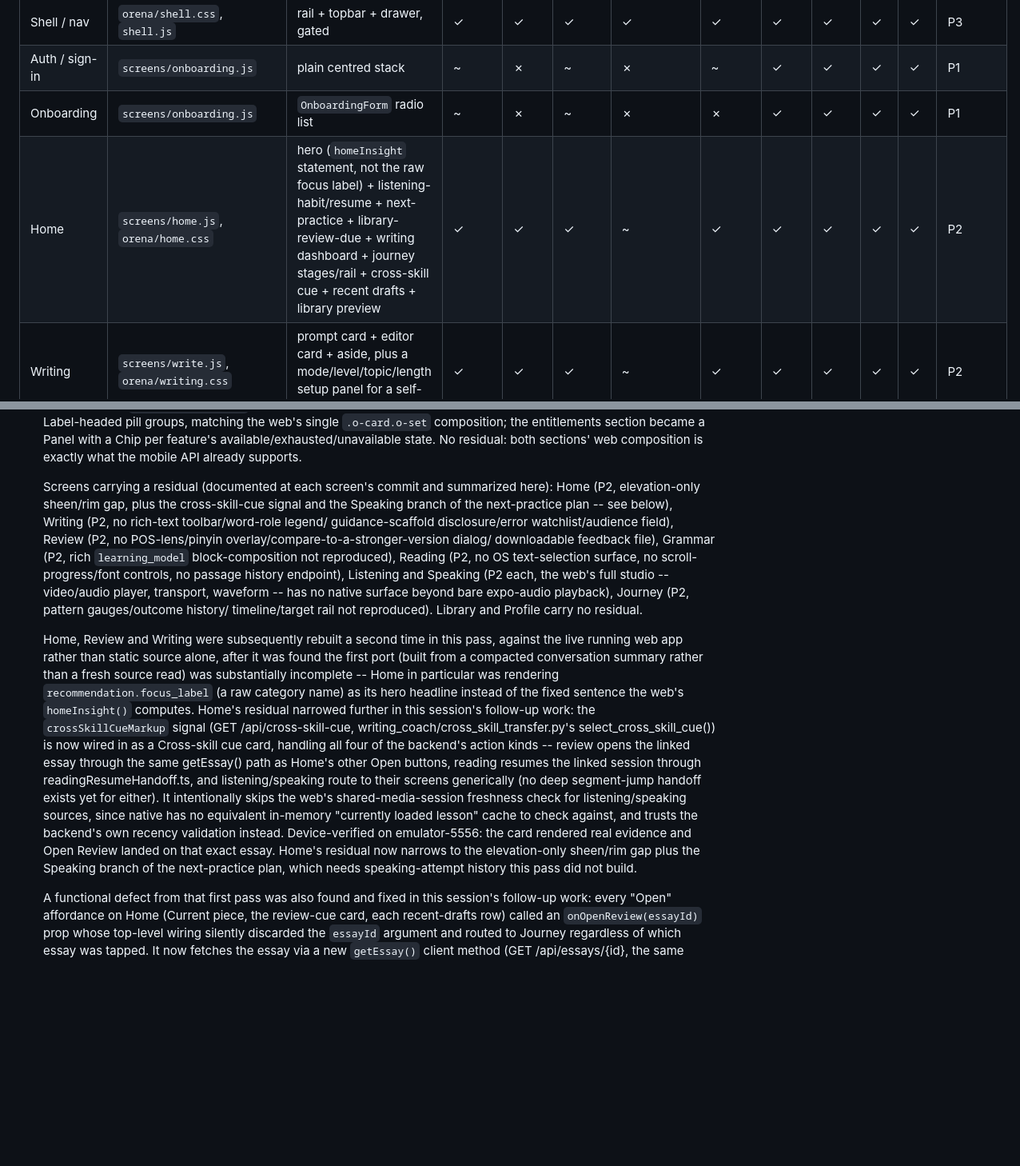
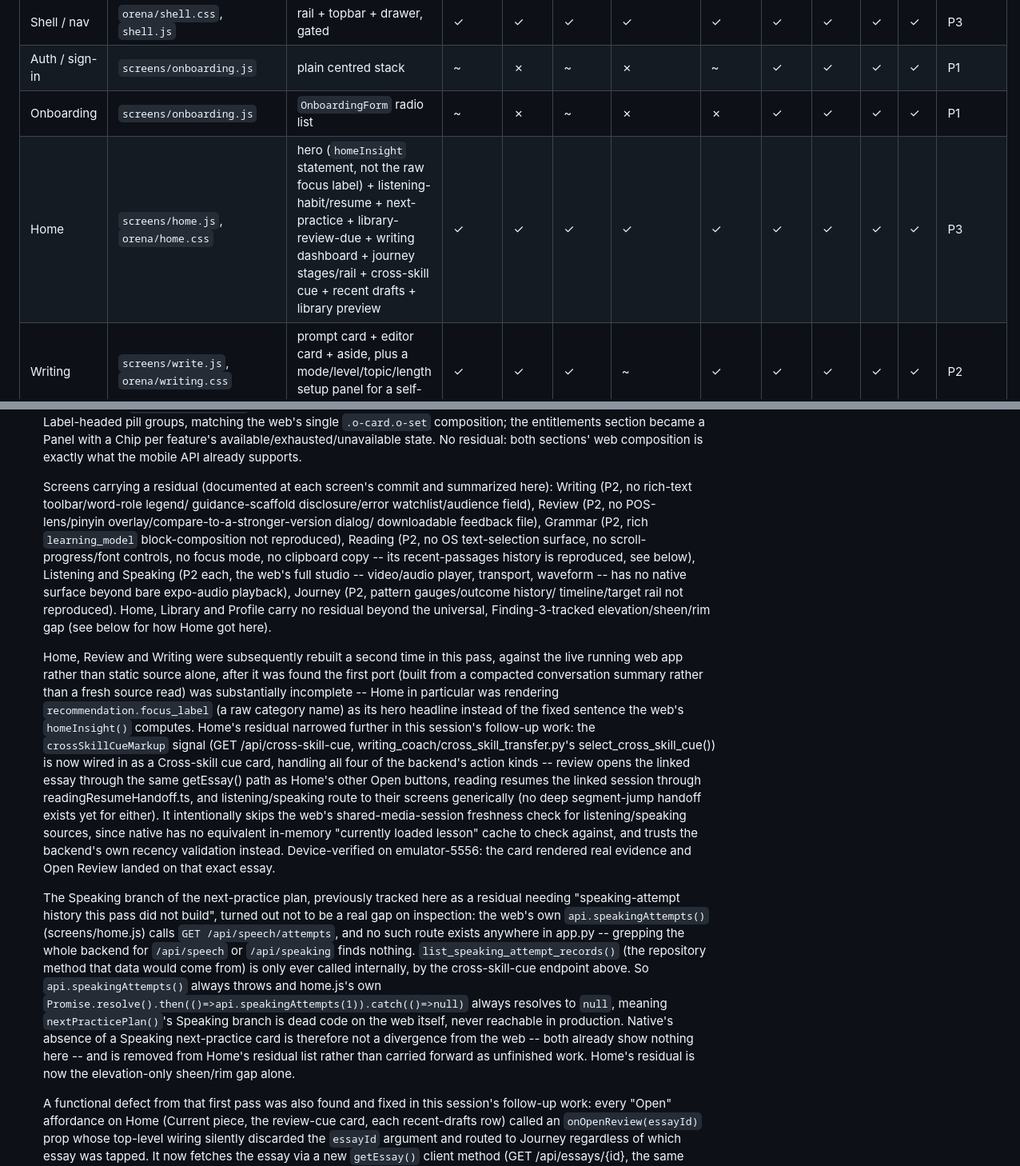
Before and after one commit to CalisJI/ai-writing-coach, a Markdown page: docs/project/MOBILE_VISUAL_PARITY_AUDIT.md, 2 parts joined by grey strips. Shown at 80% size. GitHub-like rendering; blank space fills up the shorter version.

Commit message:
docs(parity): retire Home's phantom Speaking-next-practice residual
Required because the doc still tracked the Speaking branch of home.js's
next-practice plan as a real gap needing "speaking-attempt history this
pass did not build" -- a claim worth checking before spending effort
closing it, since the crossSkillCueMarkup and onOpenReview/onReadResume
work in the preceding commits kept surfacing residuals that turned out
smaller (or, per the onOpenReview fix, entirely different) than first
described.

Checked: the web's own api.speakingAttempts() (screens/home.js) calls GET
/api/speech/attempts. No such route exists anywhere in app.py -- grepping
the whole backend for /api/speech or /api/speaking finds nothing;
list_speaking_attempt_records() (the one repository method that would back
it) is only ever called internally, by the cross-skill-cue endpoint this
session already wired up. So home.js's own
`Promise.resolve().then(()=>api.speakingAttempts(1)).catch(()=>null)`
always resolves to null in production, and nextPracticePlan()'s Speaking
branch is dead code on the web itself. Native's absence of a Speaking
next-practice card is not a divergence -- both platforms already show
nothing there -- so it is removed from Home's residual list rather than
carried forward as unfinished work.

Also corrected two remaining stale claims from before this session's
follow-up commits: Reading's residual summary still said "no passage
history endpoint" after that was closed two commits ago, and Home's matrix
row still showed Component ~ / severity P2 after the cross-skill-cue and
onOpenReview work closed its only real gaps -- its Component column moves
to ✓ and severity to P3 (elevation-only, the same universal Finding-3 gap
Library and Profile already carry at P3), matching the "Home, Library and
Profile carry no residual beyond the universal elevation gap" framing this
edit also states directly in the remediation-order prose.

Minimal edit: matrix row + remediation-order prose only, no finding or
other screen row touched. No web file changed.

Co-Authored-By: Claude Opus 5 <noreply@anthropic.com>
Claude-Session: https://claude.ai/code/session_01EczHFhfwrByvGZFuPBCvCM

```diff
--- a/docs/project/MOBILE_VISUAL_PARITY_AUDIT.md
+++ b/docs/project/MOBILE_VISUAL_PARITY_AUDIT.md
@@ -110,7 +110,7 @@ Colour/Type/Space/Component/Layout are scored against the web implementation.
 | Shell / nav | `orena/shell.css`, `shell.js` | rail + topbar + drawer, gated | ✓ | ✓ | ✓ | ✓ | ✓ | ✓ | ✓ | ✓ | ✓ | P3 |
 | Auth / sign-in | `screens/onboarding.js` | plain centred stack | ~ | ✗ | ~ | ✗ | ~ | ✓ | ✓ | ✓ | ✓ | P1 |
 | Onboarding | `screens/onboarding.js` | `OnboardingForm` radio list | ~ | ✗ | ~ | ✗ | ✗ | ✓ | ✓ | ✓ | ✓ | P1 |
-| Home | `screens/home.js`, `orena/home.css` | hero (`homeInsight` statement, not the raw focus label) + listening-habit/resume + next-practice + library-review-due + writing dashboard + journey stages/rail + cross-skill cue + recent drafts + library preview | ✓ | ✓ | ✓ | ~ | ✓ | ✓ | ✓ | ✓ | ✓ | P2 |
+| Home | `screens/home.js`, `orena/home.css` | hero (`homeInsight` statement, not the raw focus label) + listening-habit/resume + next-practice + library-review-due + writing dashboard + journey stages/rail + cross-skill cue + recent drafts + library preview | ✓ | ✓ | ✓ | ✓ | ✓ | ✓ | ✓ | ✓ | ✓ | P3 |
 | Writing | `screens/write.js`, `orena/writing.css` | prompt card + editor card + aside, plus a mode/level/topic/length setup panel for a self-directed session | ✓ | ✓ | ✓ | ~ | ✓ | ✓ | ✓ | ✓ | ✓ | P2 |
 | Review | `screens/review.js` | `PromptCard` + confidence-banded `IssueRow` findings + revision-delta + practice-outcome/review-cue signal cards + aside actions | ✓ | ✓ | ✓ | ~ | ✓ | ✓ | ✓ | ✓ | ✓ | P2 |
 | Grammar | `screens/grammar.js`, `orena/grammar.css` | curriculum overview + lesson detail | ✓ | ✓ | ✓ | ~ | ✓ | ✓ | ✓ | ✓ | ✓ | P2 |
@@ -154,19 +154,19 @@ Tokens first, as the token layer is what every screen reads.
    composition is exactly what the mobile API already supports.
 
    Screens carrying a residual (documented at each screen's commit and
-   summarized here): Home (P2, elevation-only sheen/rim gap, plus the
-   cross-skill-cue signal and the Speaking branch of the next-practice plan
-   -- see below), Writing (P2, no rich-text toolbar/word-role legend/
+   summarized here): Writing (P2, no rich-text toolbar/word-role legend/
    guidance-scaffold disclosure/error watchlist/audience field), Review (P2,
    no POS-lens/pinyin overlay/compare-to-a-stronger-version dialog/
    downloadable feedback file), Grammar (P2, rich `learning_model`
    block-composition not reproduced), Reading (P2, no OS text-selection
-   surface, no scroll-progress/font controls, no passage history endpoint),
+   surface, no scroll-progress/font controls, no focus mode, no
+   clipboard copy -- its recent-passages history is reproduced, see below),
    Listening and Speaking (P2 each, the web's full studio -- video/audio
    player, transport, waveform -- has no native surface beyond bare
    expo-audio playback), Journey (P2, pattern gauges/outcome history/
-   timeline/target rail not reproduced). Library and Profile carry no
-   residual.
+   timeline/target rail not reproduced). Home, Library and Profile carry no
+   residual beyond the universal, Finding-3-tracked elevation/sheen/rim gap
+   (see below for how Home got here).
 
    Home, Review and Writing were subsequently rebuilt a second time in this
    pass, against the live running web app rather than static source alone,
@@ -188,9 +188,25 @@ Tokens first, as the token layer is what every screen reads.
    "currently loaded lesson" cache to check against, and trusts the
    backend's own recency validation instead. Device-verified on
    emulator-5556: the card rendered real evidence and Open Review landed on
-   that exact essay. Home's residual now narrows to the elevation-only
-   sheen/rim gap plus the Speaking branch of the next-practice plan, which
-   needs speaking-attempt history this pass did not build.
+   that exact essay.
+
+   The Speaking branch of the next-practice plan, previously tracked here
+   as a residual needing "speaking-attempt history this pass did not
+   build", turned out not to be a real gap on inspection: the web's own
+   `api.speakingAttempts()` (screens/home.js) calls `GET
+   /api/speech/attempts`, and no such route exists anywhere in app.py --
+   grepping the whole backend for `/api/speech` or `/api/speaking` finds
+   nothing. `list_speaking_attempt_records()` (the repository method that
+   data would come from) is only ever called internally, by the
+   cross-skill-cue endpoint above. So `api.speakingAttempts()` always
+   throws and home.js's own `Promise.resolve().then(()=>api.speakingAttempts(1)).catch(()=>null)`
+   always resolves to `null`, meaning `nextPracticePlan()`'s Speaking
+   branch is dead code on the web itself, never reachable in production.
+   Native's absence of a Speaking next-practice card is therefore not a
+   divergence from the web -- both already show nothing here -- and is
+   removed from Home's residual list rather than carried forward as
+   unfinished work. Home's residual is now the elevation-only sheen/rim gap
+   alone.
 
    A functional defect from that first pass was also found
    and fixed in this session's follow-up work: every "Open" affordance on
```
